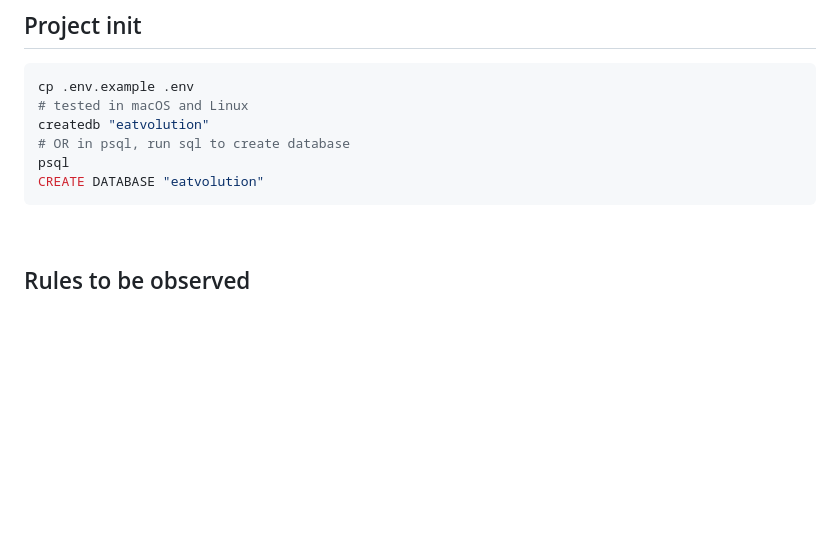
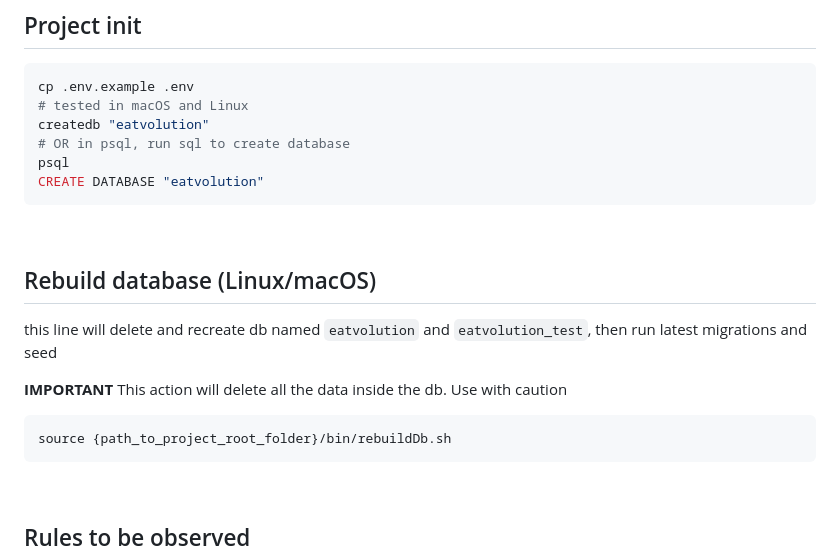
Before and after one commit to yt20chill/BAD-Project-Eatvolution, a Markdown page: README.md, the part around the change. Drawn GitHub-style; blank space fills up the shorter version.

Commit message:
docs: added rebuild db instruction

````diff
--- a/README.md
+++ b/README.md
@@ -11,6 +11,17 @@ createdb "eatvolution"
 # OR in psql, run sql to create database
 psql
 CREATE DATABASE "eatvolution"
+```
+
+&nbsp;
+
+
+## Rebuild database (Linux/macOS)
+this line will delete and recreate db named `eatvolution` and `eatvolution_test`, then run latest migrations and seed
+
+**IMPORTANT** This action will delete all the data inside the db. Use with caution
+```bash
+source {path_to_project_root_folder}/bin/rebuildDb.sh
 ```
 
 &nbsp;
````
